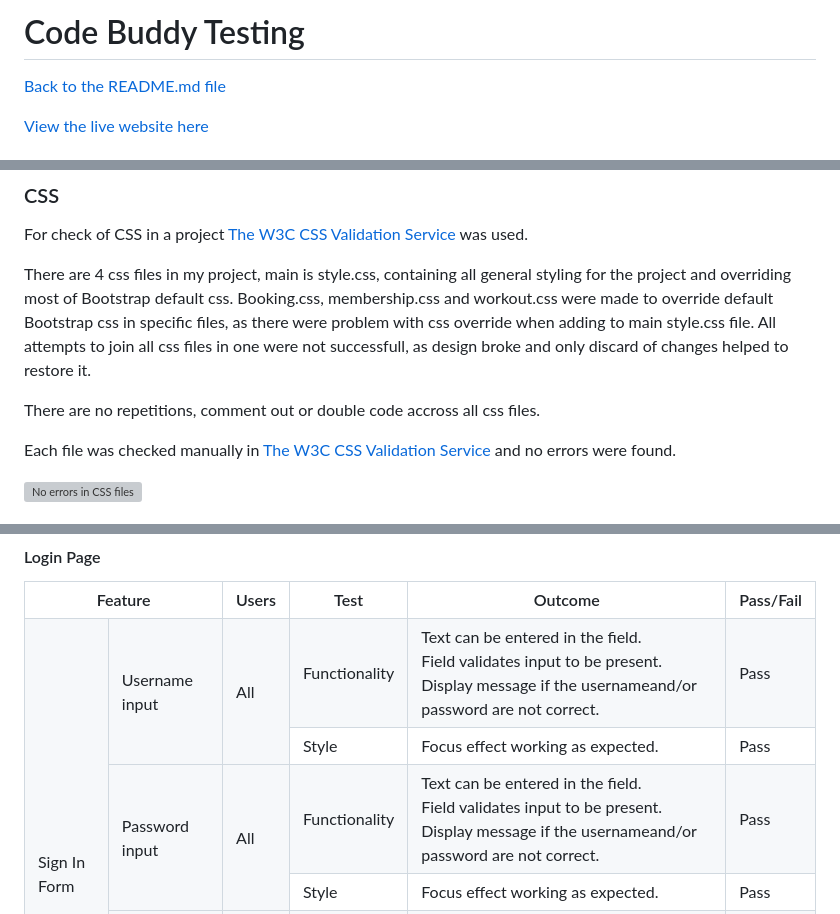
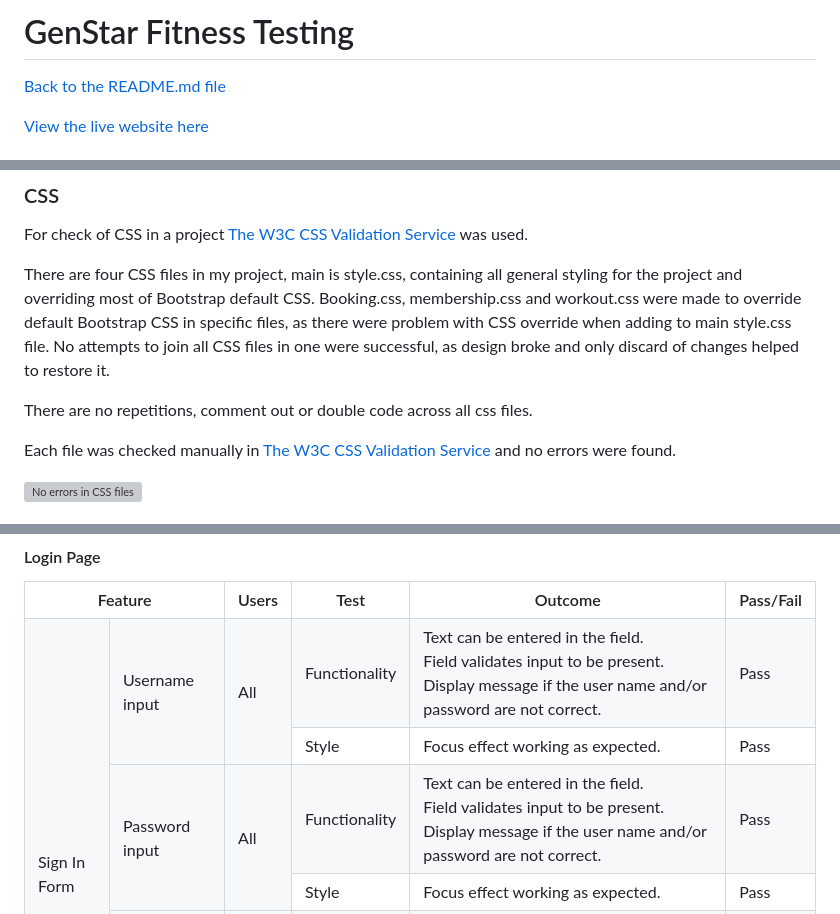
Before and after one commit to GenaGrig/genstar-fitness, a Markdown page: TESTING.md, 3 parts joined by grey strips. Drawn GitHub-style; grey boxes are pictures that could not be loaded.

```diff
--- a/TESTING.md
+++ b/TESTING.md
@@ -1,4 +1,4 @@
-# Code Buddy Testing
+# GenStar Fitness Testing
 
 [Back to the README.md file](https://github.com/GenaGrig/genstar-fitness/blob/main/README.md)
 
@@ -106,9 +106,9 @@
 
 For check of CSS in a project [The W3C CSS Validation Service](https://jigsaw.w3.org/css-validator/) was used.
 
-There are 4 css files in my project, main is style.css, containing all general styling for the project and overriding most of Bootstrap default css. Booking.css, membership.css and workout.css were made to override default Bootstrap css in specific files, as there were problem with css override when adding to main style.css file. All attempts to join all css files in one were not successfull, as design broke and only discard of changes helped to restore it.
+There are four CSS files in my project, main is style.css, containing all general styling for the project and overriding most of Bootstrap default CSS. Booking.css, membership.css and workout.css were made to override default Bootstrap CSS in specific files, as there were problem with CSS override when adding to main style.css file. No attempts to join all CSS files in one were successful, as design broke and only discard of changes helped to restore it.
 
-There are no repetitions, comment out or double code accross all css files.
+There are no repetitions, comment out or double code across all css files.
 
 Each file was checked manually in [The W3C CSS Validation Service](https://jigsaw.w3.org/css-validator/) and no errors were found.
 
@@ -765,7 +765,7 @@ Nokia S7 Plus 6.0" | Android |No appearance, responsiveness nor functionality is
         <td rowspan=2>Username input</td>
         <td rowspan=2>All</td>
         <td>Functionality</td>
-         <td>Text can be entered in the field.<br>Field validates input to be present.<br>Display message if the usernameand/or password are not correct.</td>
+         <td>Text can be entered in the field.<br>Field validates input to be present.<br>Display message if the user name and/or password are not correct.</td>
         <td><span style="color:green">Pass</span></td>
     </tr>
     <tr>
@@ -777,7 +777,7 @@ Nokia S7 Plus 6.0" | Android |No appearance, responsiveness nor functionality is
         <td rowspan=2>Password input</td>
         <td rowspan=2>All</td>
         <td>Functionality</td>
-        <td>Text can be entered in the field.<br>Field validates input to be present.<br>Display message if the usernameand/or password are not correct.</td>
+        <td>Text can be entered in the field.<br>Field validates input to be present.<br>Display message if the user name and/or password are not correct.</td>
         <td><span style="color:green">Pass</span></td>
     </tr>
     <tr>
```
Also changed, not shown: other parts of TESTING.md (+22 -22 lines).
